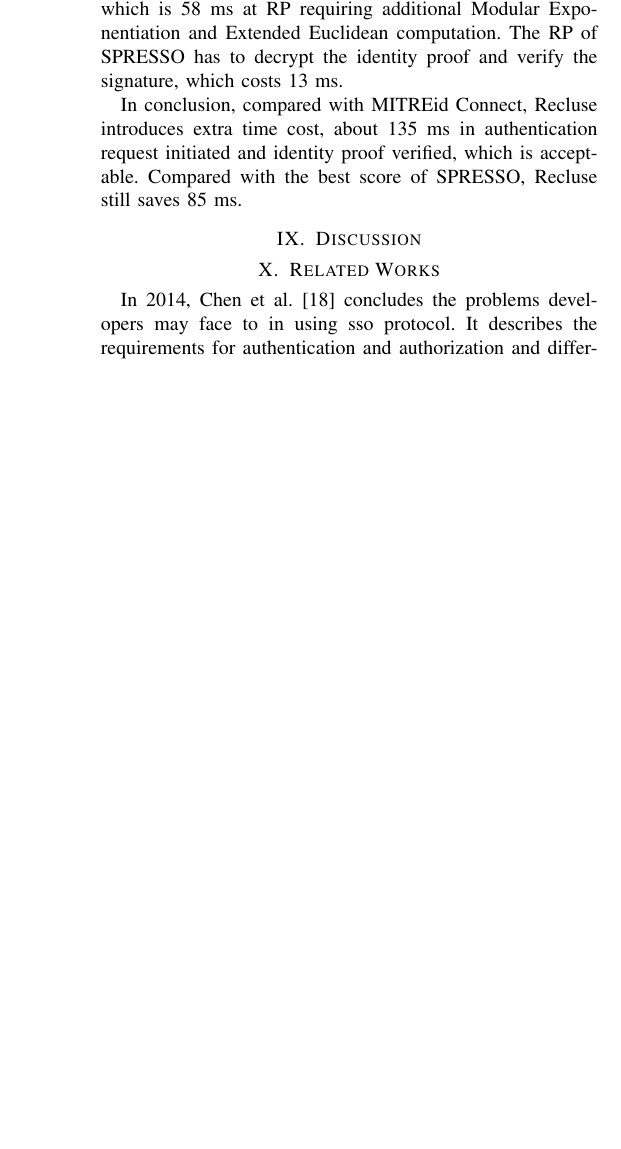
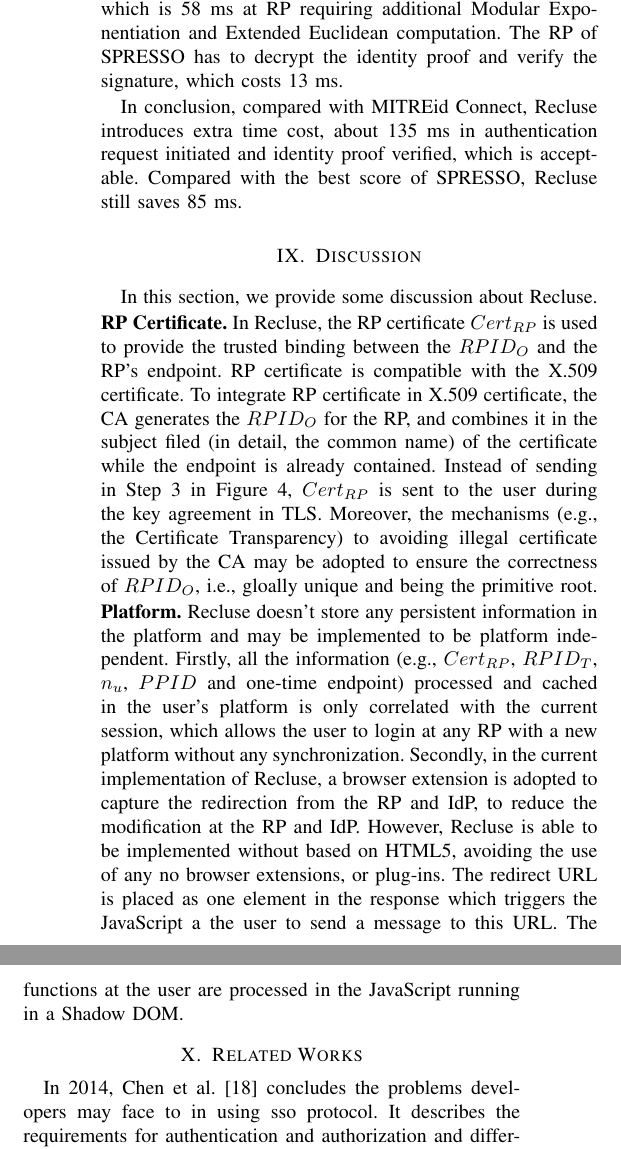
Before and after one commit to cqguo/OIDC-latex, a LaTeX paper (OIDC.tex, which reads chap/discussion.tex): part of one column of page 13 of 14 before the commit and two parts of the columns of page 13 of 15 after it, the two joined at a grey line, cut so that both start at the same text, the shorter picture padded with empty space. Compiled offline with pdfLaTeX; a missing font is replaced by an installed copy or a similar font; a LaTeX package or settings file that is missing is left out.

Commit message:
discuss v2

```diff
--- a/chap/discussion.tex
+++ b/chap/discussion.tex
@@ -1,7 +1,9 @@
 \section{Discussion}
 \label{sec:discussion}
+In this section, we provide some discussion about Recluse.
+
 %RP certificate
+\noindent{\textbf{RP Certificate.}} In Recluse, the RP certificate $Cert_{RP}$ is used to provide the trusted binding between the $RPID_O$ and the RP's endpoint. RP certificate is compatible with the X.509 certificate. To integrate RP certificate in X.509 certificate, the CA generates the $RPID_O$ for the RP, and combines it in the subject  filed (in detail, the common name)  of the certificate while the endpoint is already contained. Instead of sending  in Step 3 in Figure~\ref{fig:process}, $Cert_{RP}$  is sent to the user during the key agreement in TLS. Moreover, the mechanisms (e.g., the Certificate Transparency) to avoiding illegal certificate issued by the CA may be adopted to ensure the correctness of $RPID_O$, i.e., gloally unique and being the primitive root.
+
 %SPRESSO跨平台:我们目前的方案只在browser实现
-%兼容:目前只提供隐式模式,对其他模式与协议的兼容方法
-%Dos attack to RP:
-%side channel attack: for example the RPID negotation
+\noindent{\textbf{Platform.}} Recluse doesn't store any persistent  information in the platform and may be implemented to be platform independent. Firstly, all the information (e.g., $Cert_{RP}$, $RPID_T$, $n_u$, $PPID$ and one-time endpoint) processed and cached in the user's platform is only correlated with the current session, which allows the user to login at any RP with a new platform without any synchronization. Secondly, in the current implementation of Recluse, a browser extension is adopted to capture the redirection from the RP and IdP, to reduce the modification at the RP and IdP. However, Recluse is able to be implemented without based on HTML5, avoiding the use of any no browser extensions, or plug-ins. The redirect URL is placed as one element in the response which triggers the JavaScript a the user to send a message to this URL. The functions at the user are processed in the JavaScript running in a Shadow DOM.
```
Also changed, not shown: documents/SPRESSO.pdf (added).
